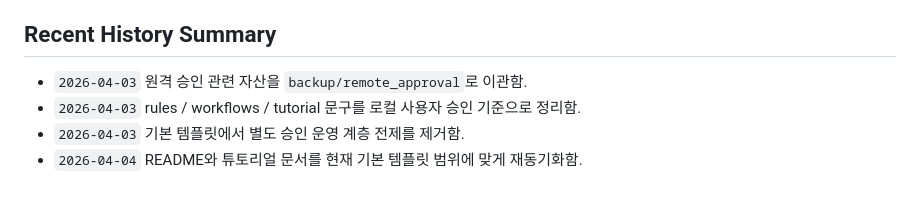
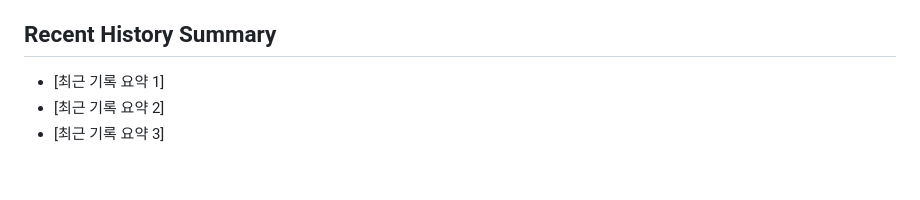
Before and after one commit to Heeyoung-Ahn/repo_harness_template, a Markdown page: .agents/artifacts/CURRENT_STATE.md, the part around one of its changes. Drawn GitHub-style.

```diff
--- a/.agents/artifacts/CURRENT_STATE.md
+++ b/.agents/artifacts/CURRENT_STATE.md
@@ -85,6 +85,5 @@
 
 ## Recent History Summary
-- `2026-04-03` 원격 승인 관련 자산을 `backup/remote_approval`로 이관함.
-- `2026-04-03` rules / workflows / tutorial 문구를 로컬 사용자 승인 기준으로 정리함.
-- `2026-04-03` 기본 템플릿에서 별도 승인 운영 계층 전제를 제거함.
-- `2026-04-04` README와 튜토리얼 문서를 현재 기본 템플릿 범위에 맞게 재동기화함.
+- [최근 기록 요약 1]
+- [최근 기록 요약 2]
+- [최근 기록 요약 3]
```
Also changed, not shown: other parts of .agents/artifacts/CURRENT_STATE.md (+44 -44 lines), .agents/artifacts/TASK_LIST.md (+4 -17 lines).
